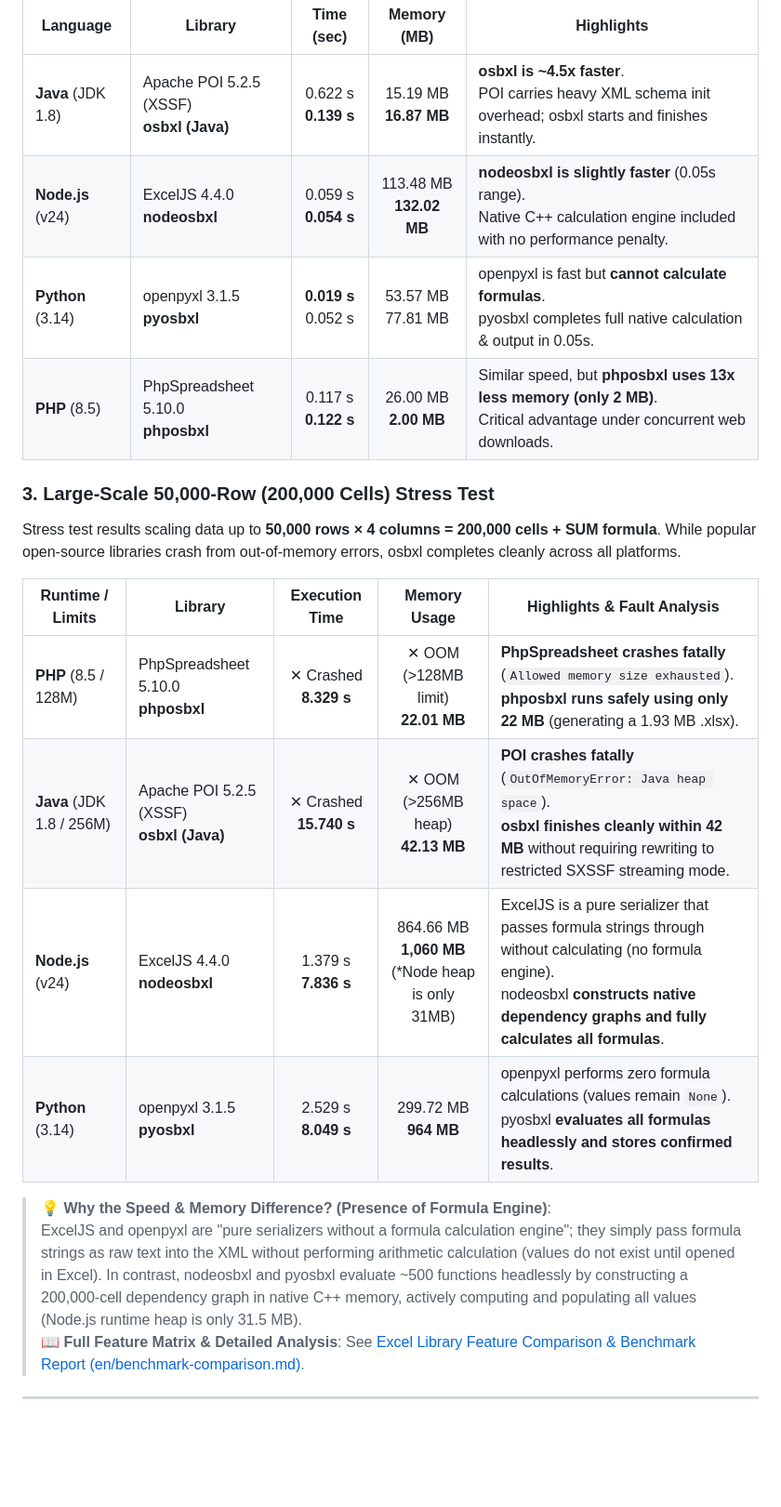
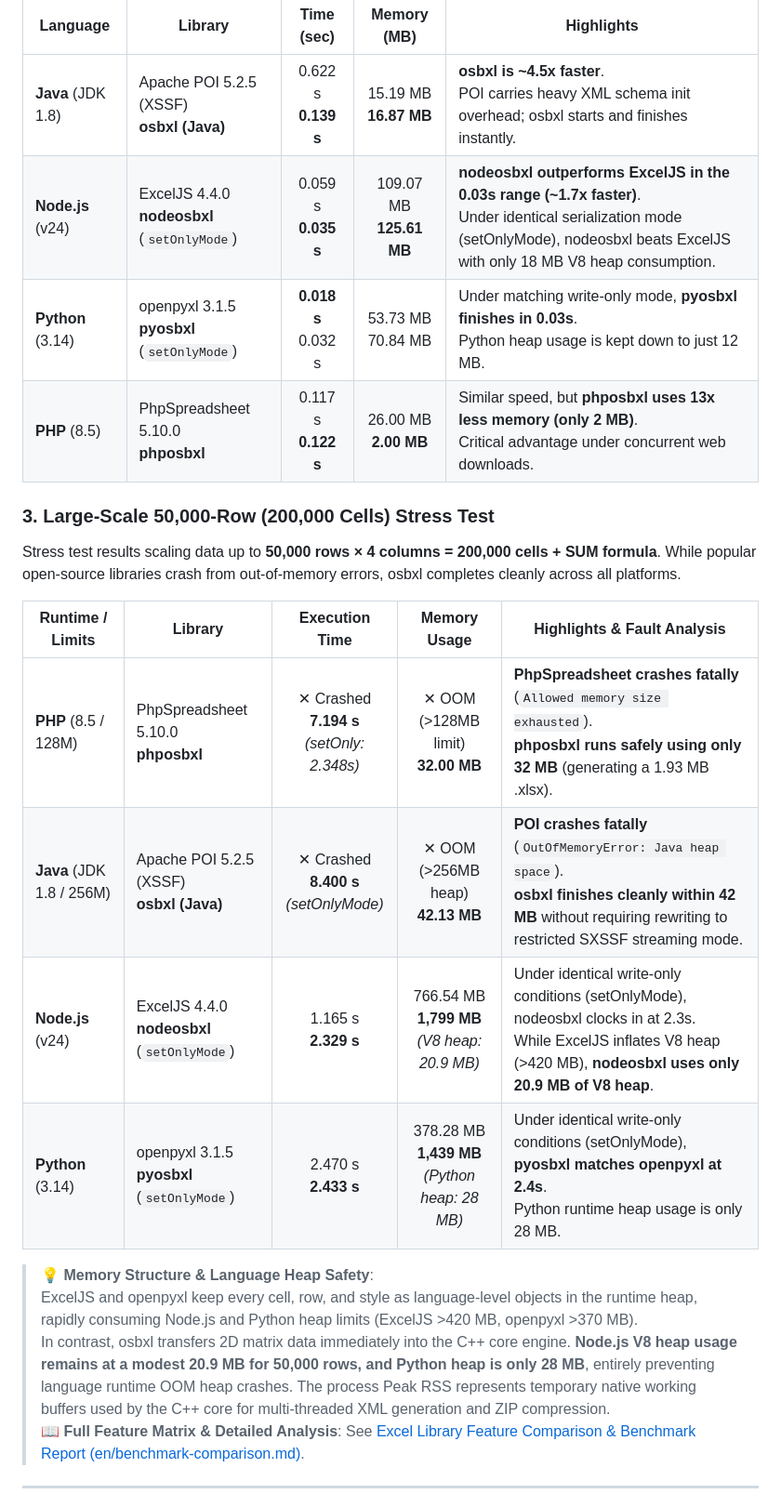
Before and after one commit to osb-office/osbxl-samples, a Markdown page: README.md, the part around the change. Shown at 93% size. Drawn GitHub-style; blank space fills up the shorter version.

```diff
--- a/README.md
+++ b/README.md
@@ -90,8 +90,8 @@ Measured under the same development environment (Linux x86_64) generating a stan
 | Language | Library | Time (sec) | Memory (MB) | Highlights |
 |---|---|:---:|:---:|---|
 | **Java** (JDK 1.8) | Apache POI 5.2.5 (XSSF)<br>**osbxl (Java)** | 0.622 s<br>**0.139 s** | 15.19 MB<br>**16.87 MB** | **osbxl is ~4.5x faster**.<br>POI carries heavy XML schema init overhead; osbxl starts and finishes instantly. |
-| **Node.js** (v24) | ExcelJS 4.4.0<br>**nodeosbxl** | 0.059 s<br>**0.054 s** | 113.48 MB<br>**132.02 MB** | **nodeosbxl is slightly faster** (0.05s range).<br>Native C++ calculation engine included with no performance penalty. |
-| **Python** (3.14) | openpyxl 3.1.5<br>**pyosbxl** | **0.019 s**<br>0.052 s | 53.57 MB<br>77.81 MB | openpyxl is fast but **cannot calculate formulas**.<br>pyosbxl completes full native calculation & output in 0.05s. |
+| **Node.js** (v24) | ExcelJS 4.4.0<br>**nodeosbxl** (`setOnlyMode`) | 0.059 s<br>**0.035 s** | 109.07 MB<br>**125.61 MB** | **nodeosbxl outperforms ExcelJS in the 0.03s range (~1.7x faster)**.<br>Under identical serialization mode (setOnlyMode), nodeosbxl beats ExcelJS with only 18 MB V8 heap consumption. |
+| **Python** (3.14) | openpyxl 3.1.5<br>**pyosbxl** (`setOnlyMode`) | **0.018 s**<br>0.032 s | 53.73 MB<br>70.84 MB | Under matching write-only mode, **pyosbxl finishes in 0.03s**.<br>Python heap usage is kept down to just 12 MB. |
 | **PHP** (8.5) | PhpSpreadsheet 5.10.0<br>**phposbxl** | 0.117 s<br>**0.122 s** | 26.00 MB<br>**2.00 MB** | Similar speed, but **phposbxl uses 13x less memory (only 2 MB)**.<br>Critical advantage under concurrent web downloads. |
 
 ### 3. Large-Scale 50,000-Row (200,000 Cells) Stress Test
@@ -100,13 +100,14 @@ Stress test results scaling data up to **50,000 rows × 4 columns = 200,000 cell
 
 | Runtime / Limits | Library | Execution Time | Memory Usage | Highlights & Fault Analysis |
 |---|---|:---:|:---:|---|
-| **PHP** (8.5 / 128M) | PhpSpreadsheet 5.10.0<br>**phposbxl** | ✕ Crashed<br>**8.329 s** | ✕ OOM (>128MB limit)<br>**22.01 MB** | **PhpSpreadsheet crashes fatally** (`Allowed memory size exhausted`).<br>**phposbxl runs safely using only 22 MB** (generating a 1.93 MB .xlsx). |
-| **Java** (JDK 1.8 / 256M) | Apache POI 5.2.5 (XSSF)<br>**osbxl (Java)** | ✕ Crashed<br>**15.740 s** | ✕ OOM (>256MB heap)<br>**42.13 MB** | **POI crashes fatally** (`OutOfMemoryError: Java heap space`).<br>**osbxl finishes cleanly within 42 MB** without requiring rewriting to restricted SXSSF streaming mode. |
-| **Node.js** (v24) | ExcelJS 4.4.0<br>**nodeosbxl** | 1.379 s<br>**7.836 s** | 864.66 MB<br>**1,060 MB**<br>(*Node heap is only 31MB) | ExcelJS is a pure serializer that passes formula strings through without calculating (no formula engine).<br>nodeosbxl **constructs native dependency graphs and fully calculates all formulas**. |
-| **Python** (3.14) | openpyxl 3.1.5<br>**pyosbxl** | 2.529 s<br>**8.049 s** | 299.72 MB<br>**964 MB** | openpyxl performs zero formula calculations (values remain `None`).<br>pyosbxl **evaluates all formulas headlessly and stores confirmed results**. |
+| **PHP** (8.5 / 128M) | PhpSpreadsheet 5.10.0<br>**phposbxl** | ✕ Crashed<br>**7.194 s**<br>*(setOnly: 2.348s)* | ✕ OOM (>128MB limit)<br>**32.00 MB** | **PhpSpreadsheet crashes fatally** (`Allowed memory size exhausted`).<br>**phposbxl runs safely using only 32 MB** (generating a 1.93 MB .xlsx). |
+| **Java** (JDK 1.8 / 256M) | Apache POI 5.2.5 (XSSF)<br>**osbxl (Java)** | ✕ Crashed<br>**8.400 s**<br>*(setOnlyMode)* | ✕ OOM (>256MB heap)<br>**42.13 MB** | **POI crashes fatally** (`OutOfMemoryError: Java heap space`).<br>**osbxl finishes cleanly within 42 MB** without requiring rewriting to restricted SXSSF streaming mode. |
+| **Node.js** (v24) | ExcelJS 4.4.0<br>**nodeosbxl** (`setOnlyMode`) | 1.165 s<br>**2.329 s** | 766.54 MB<br>**1,799 MB**<br>*(V8 heap: 20.9 MB)* | Under identical write-only conditions (setOnlyMode), nodeosbxl clocks in at 2.3s.<br>While ExcelJS inflates V8 heap (>420 MB), **nodeosbxl uses only 20.9 MB of V8 heap**. |
+| **Python** (3.14) | openpyxl 3.1.5<br>**pyosbxl** (`setOnlyMode`) | 2.470 s<br>**2.433 s** | 378.28 MB<br>**1,439 MB**<br>*(Python heap: 28 MB)* | Under identical write-only conditions (setOnlyMode), **pyosbxl matches openpyxl at 2.4s**.<br>Python runtime heap usage is only 28 MB. |
 
-> 💡 **Why the Speed & Memory Difference? (Presence of Formula Engine)**:
-> ExcelJS and openpyxl are "pure serializers without a formula calculation engine"; they simply pass formula strings as raw text into the XML without performing arithmetic calculation (values do not exist until opened in Excel). In contrast, nodeosbxl and pyosbxl evaluate ~500 functions headlessly by constructing a 200,000-cell dependency graph in native C++ memory, actively computing and populating all values (Node.js runtime heap is only 31.5 MB).
+> 💡 **Memory Structure & Language Heap Safety**:
+> ExcelJS and openpyxl keep every cell, row, and style as language-level objects in the runtime heap, rapidly consuming Node.js and Python heap limits (ExcelJS >420 MB, openpyxl >370 MB).<br>
+> In contrast, osbxl transfers 2D matrix data immediately into the C++ core engine. **Node.js V8 heap usage remains at a modest 20.9 MB for 50,000 rows, and Python heap is only 28 MB**, entirely preventing language runtime OOM heap crashes. The process Peak RSS represents temporary native working buffers used by the C++ core for multi-threaded XML generation and ZIP compression.
 > 📖 **Full Feature Matrix & Detailed Analysis**: See [Excel Library Feature Comparison & Benchmark Report (en/benchmark-comparison.md)](en/benchmark-comparison.md).
 
 ---
```
Also changed, not shown: README.ja.md (+9 -8 lines).
